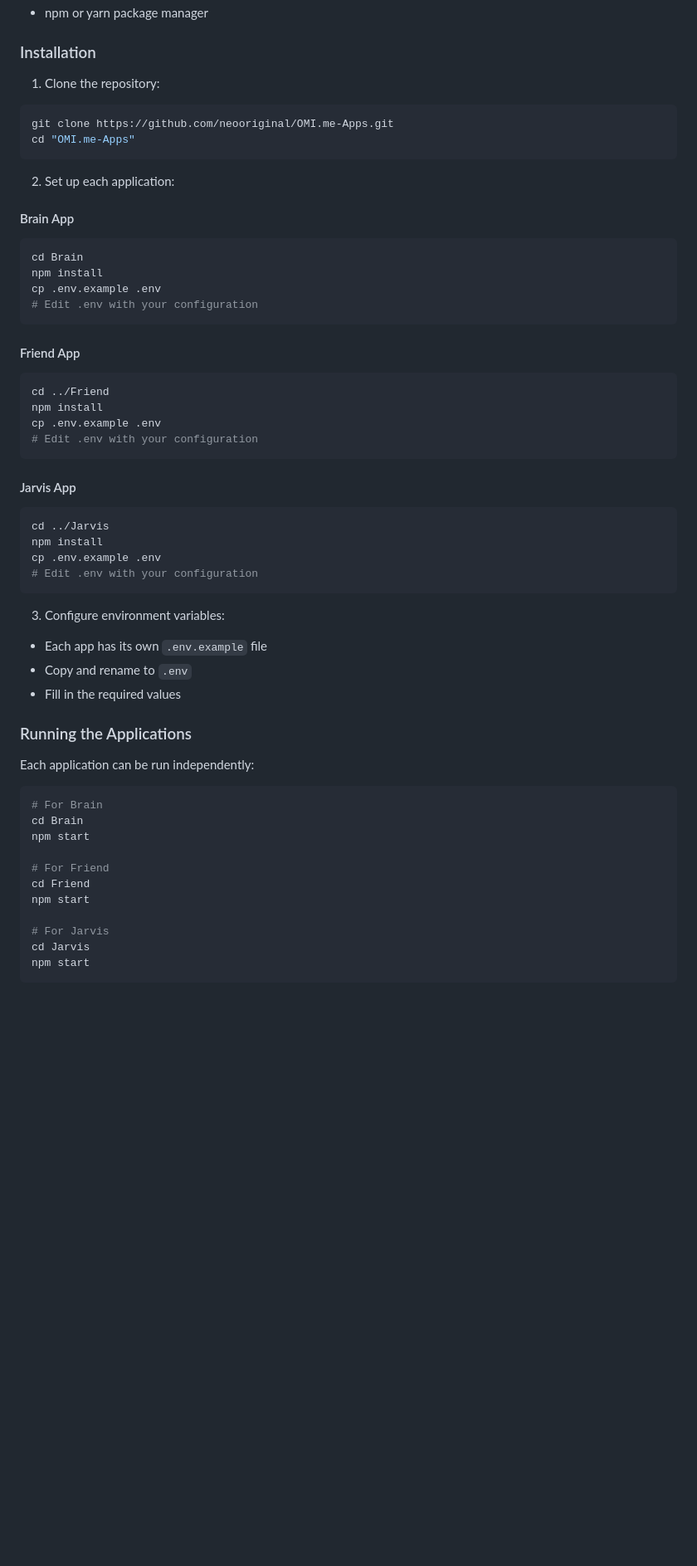
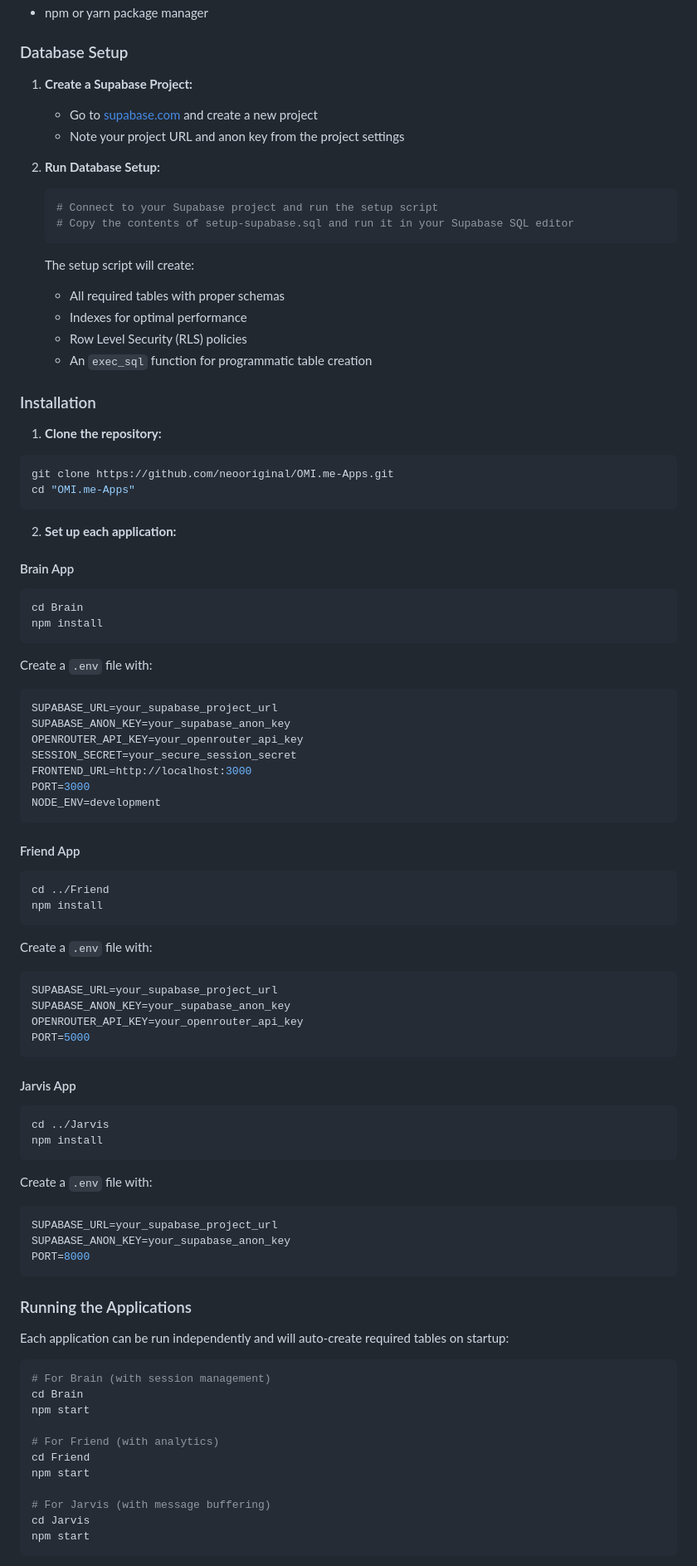
Before and after one commit to neooriginal/OMI.me-Apps, a Markdown page: README.md, the part around the change printed below. Shown: that part at 83% size. GitHub-like rendering; blank space fills up the shorter version.

````diff
--- a/README.md
+++ b/README.md
@@ -42,58 +56,91 @@ Features:
 - npm or yarn package manager
+
+### Database Setup
+
+1. **Create a Supabase Project:**
+   - Go to [supabase.com](https://supabase.com) and create a new project
+   - Note your project URL and anon key from the project settings
+
+2. **Run Database Setup:**
+   ```bash
+   # Connect to your Supabase project and run the setup script
+   # Copy the contents of setup-supabase.sql and run it in your Supabase SQL editor
+   ```
+
+   The setup script will create:
+   - All required tables with proper schemas
+   - Indexes for optimal performance
+   - Row Level Security (RLS) policies
+   - An `exec_sql` function for programmatic table creation
 
 ### Installation
 
-1. Clone the repository:
+1. **Clone the repository:**
 ```bash
 git clone https://github.com/neooriginal/OMI.me-Apps.git
 cd "OMI.me-Apps"
 ```
 
-2. Set up each application:
+2. **Set up each application:**
 
 #### Brain App
 ```bash
 cd Brain
 npm install
-cp .env.example .env
-# Edit .env with your configuration
+```
+
+Create a `.env` file with:
+```env
+SUPABASE_URL=your_supabase_project_url
+SUPABASE_ANON_KEY=your_supabase_anon_key
+OPENROUTER_API_KEY=your_openrouter_api_key
+SESSION_SECRET=your_secure_session_secret
+FRONTEND_URL=http://localhost:3000
+PORT=3000
+NODE_ENV=development
 ```
 
 #### Friend App
 ```bash
 cd ../Friend
 npm install
-cp .env.example .env
-# Edit .env with your configuration
+```
+
+Create a `.env` file with:
+```env
+SUPABASE_URL=your_supabase_project_url
+SUPABASE_ANON_KEY=your_supabase_anon_key
+OPENROUTER_API_KEY=your_openrouter_api_key
+PORT=5000
 ```
 
 #### Jarvis App
 ```bash
 cd ../Jarvis
 npm install
-cp .env.example .env
-# Edit .env with your configuration
 ```
 
-3. Configure environment variables:
-- Each app has its own `.env.example` file
-- Copy and rename to `.env`
-- Fill in the required values
+Create a `.env` file with:
+```env
+SUPABASE_URL=your_supabase_project_url
+SUPABASE_ANON_KEY=your_supabase_anon_key
+PORT=8000
+```
 
 ### Running the Applications
 
-Each application can be run independently:
+Each application can be run independently and will auto-create required tables on startup:
 
 ```bash
-# For Brain
+# For Brain (with session management)
 cd Brain
 npm start
 
-# For Friend
+# For Friend (with analytics)
 cd Friend
 npm start
 
-# For Jarvis
+# For Jarvis (with message buffering)
 cd Jarvis
 npm start
 ```
````
Also changed, not shown: other parts of README.md (+40 -22 lines).
